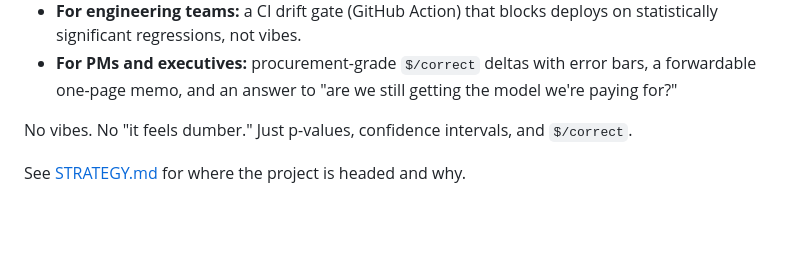
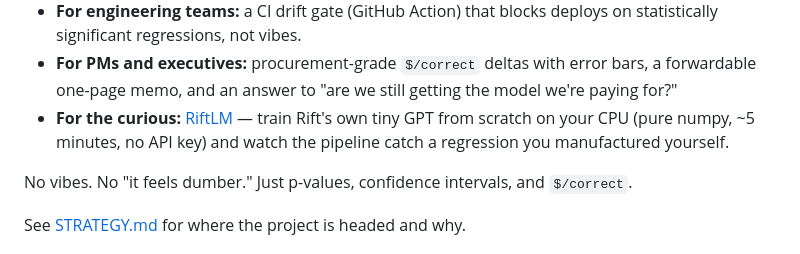
Before and after one commit to shahcolate/rift, a Markdown page: README.md, the part around the change. Rendered like a GitHub page; blank space fills up the shorter version.

Commit message:
README: surface RiftLM in the intro audience bullets
Co-Authored-By: Claude Fable 5 <noreply@anthropic.com>
Claude-Session: https://claude.ai/code/session_019UD3TZEt2Zf5Z78gQsVB1Z

```diff
--- a/README.md
+++ b/README.md
@@ -24,6 +24,10 @@ every change, server-fingerprint tracking for silent model swaps, and
 - **For PMs and executives:** procurement-grade `$/correct` deltas
   with error bars, a forwardable one-page memo, and an answer to
   "are we still getting the model we're paying for?"
+- **For the curious:** [RiftLM](#build-your-own-model-then-catch-its-regression-no-api-key-needed) —
+  train Rift's own tiny GPT from scratch on your CPU (pure numpy, ~5
+  minutes, no API key) and watch the pipeline catch a regression you
+  manufactured yourself.
 
 No vibes. No "it feels dumber." Just p-values, confidence intervals,
 and `$/correct`.
```
